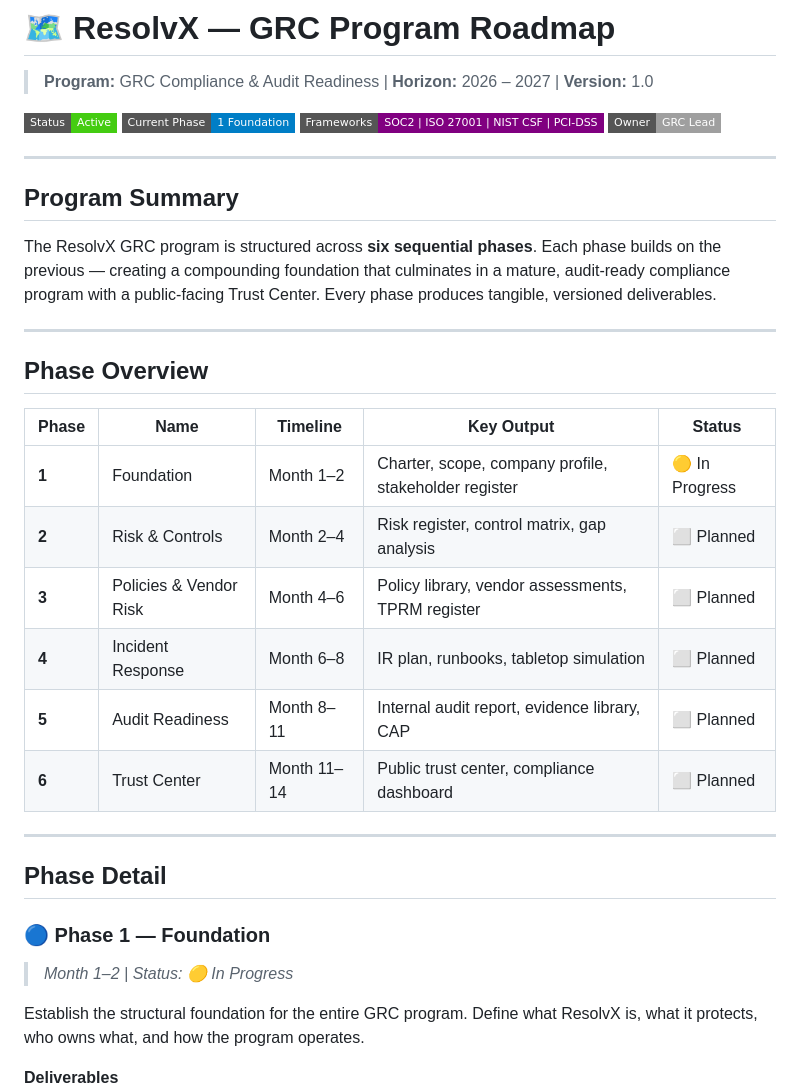
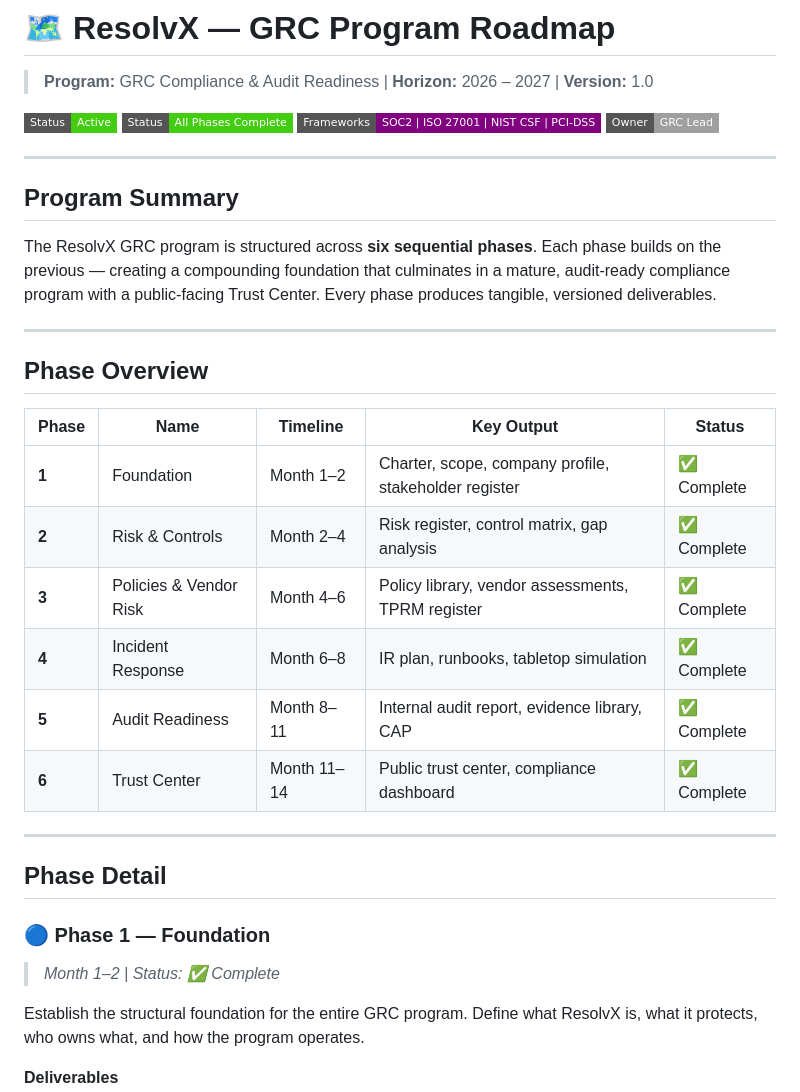
Before and after one commit to mello-io/ResolvX-GRC-Program, a Markdown page: 00_program_foundation/program_roadmap.md, the part around one of its changes. Drawn GitHub-style; badges without logos.

```diff
--- a/00_program_foundation/program_roadmap.md
+++ b/00_program_foundation/program_roadmap.md
@@ -3,7 +3,7 @@
 > **Program:** GRC Compliance & Audit Readiness | **Horizon:** 2026 – 2027 | **Version:** 1.0
 
 ![Status](https://img.shields.io/badge/Status-Active-brightgreen?style=flat-square)
-![Current Phase](https://img.shields.io/badge/Current%20Phase-1%20Foundation-blue?style=flat-square)
+![Current Phase](https://img.shields.io/badge/Status-All%20Phases%20Complete-brightgreen?style=flat-square)
 ![Frameworks](https://img.shields.io/badge/Frameworks-SOC2%20%7C%20ISO%2027001%20%7C%20NIST%20CSF%20%7C%20PCI--DSS-purple?style=flat-square)
 ![Owner](https://img.shields.io/badge/Owner-GRC%20Lead-lightgrey?style=flat-square)
 
@@ -19,19 +19,19 @@ The ResolvX GRC program is structured across **six sequential phases**. Each pha
 
 | Phase | Name | Timeline | Key Output | Status |
 |---|---|---|---|---|
-| **1** | Foundation | Month 1–2 | Charter, scope, company profile, stakeholder register | 🟡 In Progress |
-| **2** | Risk & Controls | Month 2–4 | Risk register, control matrix, gap analysis | ⬜ Planned |
-| **3** | Policies & Vendor Risk | Month 4–6 | Policy library, vendor assessments, TPRM register | ⬜ Planned |
-| **4** | Incident Response | Month 6–8 | IR plan, runbooks, tabletop simulation | ⬜ Planned |
-| **5** | Audit Readiness | Month 8–11 | Internal audit report, evidence library, CAP | ⬜ Planned |
-| **6** | Trust Center | Month 11–14 | Public trust center, compliance dashboard | ⬜ Planned |
+| **1** | Foundation | Month 1–2 | Charter, scope, company profile, stakeholder register | ✅ Complete |
+| **2** | Risk & Controls | Month 2–4 | Risk register, control matrix, gap analysis | ✅ Complete |
+| **3** | Policies & Vendor Risk | Month 4–6 | Policy library, vendor assessments, TPRM register | ✅ Complete |
+| **4** | Incident Response | Month 6–8 | IR plan, runbooks, tabletop simulation | ✅ Complete |
+| **5** | Audit Readiness | Month 8–11 | Internal audit report, evidence library, CAP | ✅ Complete |
+| **6** | Trust Center | Month 11–14 | Public trust center, compliance dashboard | ✅ Complete |
 
 ---
 
 ## Phase Detail
 
 ### 🔵 Phase 1 — Foundation
-> *Month 1–2 | Status: 🟡 In Progress*
+> *Month 1–2 | Status: ✅ Complete*
 
 Establish the structural foundation for the entire GRC program. Define what ResolvX is, what it protects, who owns what, and how the program operates.
 
```
Also changed, not shown: other parts of 00_program_foundation/program_roadmap.md (+46 -46 lines), 04_vendor_risk/vendor_risk_showcase.md (added, +164 -0 lines).
